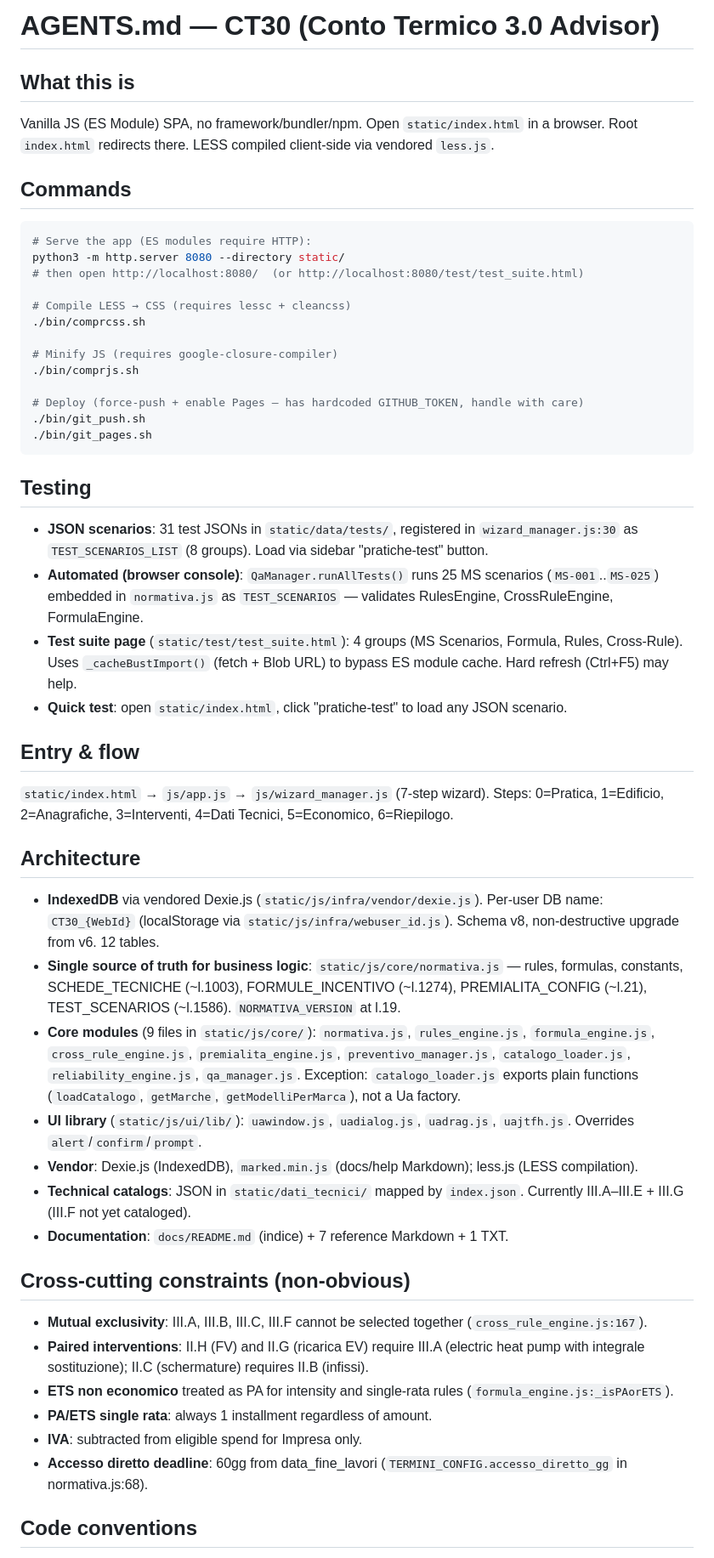
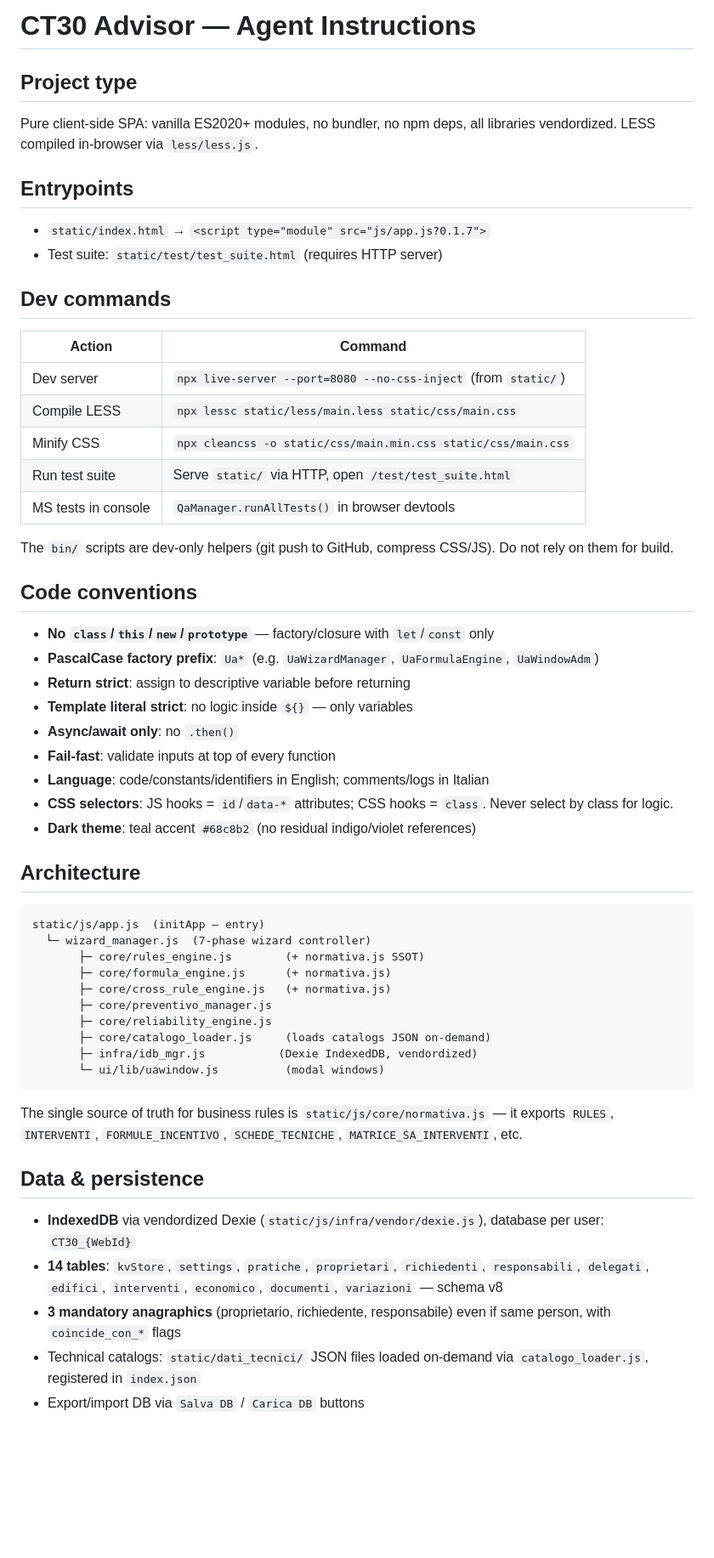
Before and after one commit to gmaterni/ct30, a Markdown page: AGENTS.md, the part around one of its changes. Shown at 85% size. GitHub-like rendering; blank space fills up the shorter version.

````diff
--- a/AGENTS.md
+++ b/AGENTS.md
@@ -1,56 +1,60 @@
-# AGENTS.md — CT30 (Conto Termico 3.0 Advisor)
+# CT30 Advisor — Agent Instructions
 
-## What this is
+## Project type
 
-Vanilla JS (ES Module) SPA, no framework/bundler/npm. Open `static/index.html` in a browser. Root `index.html` redirects there. LESS compiled client-side via vendored `less.js`.
+Pure client-side SPA: vanilla ES2020+ modules, no bundler, no npm deps, all libraries vendordized. LESS compiled in-browser via `less/less.js`.
 
-## Commands
+## Entrypoints
 
-```bash
-# Serve the app (ES modules require HTTP):
-python3 -m http.server 8080 --directory static/
-# then open http://localhost:8080/  (or http://localhost:8080/test/test_suite.html)
+- `static/index.html` → `<script type="module" src="js/app.js?0.1.7">`
+- Test suite: `static/test/test_suite.html` (requires HTTP server)
 
-# Compile LESS → CSS (requires lessc + cleancss)
-./bin/comprcss.sh
+## Dev commands
 
-# Minify JS (requires google-closure-compiler)
-./bin/comprjs.sh
+| Action | Command |
+|--------|---------|
+| Dev server | `npx live-server --port=8080 --no-css-inject` (from `static/`) |
+| Compile LESS | `npx lessc static/less/main.less static/css/main.css` |
+| Minify CSS | `npx cleancss -o static/css/main.min.css static/css/main.css` |
+| Run test suite | Serve `static/` via HTTP, open `/test/test_suite.html` |
+| MS tests in console | `QaManager.runAllTests()` in browser devtools |
 
-# Deploy (force-push + enable Pages — has hardcoded GITHUB_TOKEN, handle with care)
-./bin/git_push.sh
-./bin/git_pages.sh
-```
+The `bin/` scripts are dev-only helpers (git push to GitHub, compress CSS/JS). Do not rely on them for build.
 
-## Testing
+## Code conventions
 
-- **JSON scenarios**: 31 test JSONs in `static/data/tests/`, registered in `wizard_manager.js:30` as `TEST_SCENARIOS_LIST` (8 groups). Load via sidebar "pratiche-test" button.
-- **Automated (browser console)**: `QaManager.runAllTests()` runs 25 MS scenarios (`MS-001`..`MS-025`) embedded in `normativa.js` as `TEST_SCENARIOS` — validates RulesEngine, CrossRuleEngine, FormulaEngine.
-- **Test suite page** (`static/test/test_suite.html`): 4 groups (MS Scenarios, Formula, Rules, Cross-Rule). Uses `_cacheBustImport()` (fetch + Blob URL) to bypass ES module cache. Hard refresh (Ctrl+F5) may help.
-- **Quick test**: open `static/index.html`, click "pratiche-test" to load any JSON scenario.
-
-## Entry & flow
-
-`static/index.html` → `js/app.js` → `js/wizard_manager.js` (7-step wizard). Steps: 0=Pratica, 1=Edificio, 2=Anagrafiche, 3=Interventi, 4=Dati Tecnici, 5=Economico, 6=Riepilogo.
+- **No `class`/`this`/`new`/`prototype`** — factory/closure with `let`/`const` only
+- **PascalCase factory prefix**: `Ua*` (e.g. `UaWizardManager`, `UaFormulaEngine`, `UaWindowAdm`)
+- **Return strict**: assign to descriptive variable before returning
+- **Template literal strict**: no logic inside `${}` — only variables
+- **Async/await only**: no `.then()`
+- **Fail-fast**: validate inputs at top of every function
+- **Language**: code/constants/identifiers in English; comments/logs in Italian
+- **CSS selectors**: JS hooks = `id`/`data-*` attributes; CSS hooks = `class`. Never select by class for logic.
+- **Dark theme**: teal accent `#68c8b2` (no residual indigo/violet references)
 
 ## Architecture
 
-- **IndexedDB** via vendored Dexie.js (`static/js/infra/vendor/dexie.js`). Per-user DB name: `CT30_{WebId}` (localStorage via `static/js/infra/webuser_id.js`). Schema v8, non-destructive upgrade from v6. 12 tables.
-- **Single source of truth for business logic**: `static/js/core/normativa.js` — rules, formulas, constants, SCHEDE_TECNICHE (~l.1003), FORMULE_INCENTIVO (~l.1274), PREMIALITA_CONFIG (~l.21), TEST_SCENARIOS (~l.1586). `NORMATIVA_VERSION` at l.19.
-- **Core modules** (9 files in `static/js/core/`): `normativa.js`, `rules_engine.js`, `formula_engine.js`, `cross_rule_engine.js`, `premialita_engine.js`, `preventivo_manager.js`, `catalogo_loader.js`, `reliability_engine.js`, `qa_manager.js`. Exception: `catalogo_loader.js` exports plain functions (`loadCatalogo`, `getMarche`, `getModelliPerMarca`), not a Ua factory.
-- **UI library** (`static/js/ui/lib/`): `uawindow.js`, `uadialog.js`, `uadrag.js`, `uajtfh.js`. Overrides `alert`/`confirm`/`prompt`.
-- **Vendor**: Dexie.js (IndexedDB), `marked.min.js` (docs/help Markdown); less.js (LESS compilation).
-- **Technical catalogs**: JSON in `static/dati_tecnici/` mapped by `index.json`. Currently III.A–III.E + III.G (III.F not yet cataloged).
-- **Documentation**: `docs/README.md` (indice) + 7 reference Markdown + 1 TXT.
+```
+static/js/app.js  (initApp — entry)
+  └─ wizard_manager.js  (7-phase wizard controller)
+       ├─ core/rules_engine.js        (+ normativa.js SSOT)
+       ├─ core/formula_engine.js      (+ normativa.js)
+       ├─ core/cross_rule_engine.js   (+ normativa.js)
+       ├─ core/preventivo_manager.js
+       ├─ core/reliability_engine.js
+       ├─ core/catalogo_loader.js     (loads catalogs JSON on-demand)
+       ├─ infra/idb_mgr.js           (Dexie IndexedDB, vendordized)
+       └─ ui/lib/uawindow.js          (modal windows)
+```
 
-## Cross-cutting constraints (non-obvious)
+The single source of truth for business rules is `static/js/core/normativa.js` — it exports `RULES`, `INTERVENTI`, `FORMULE_INCENTIVO`, `SCHEDE_TECNICHE`, `MATRICE_SA_INTERVENTI`, etc.
 
-- **Mutual exclusivity**: III.A, III.B, III.C, III.F cannot be selected together (`cross_rule_engine.js:167`).
-- **Paired interventions**: II.H (FV) and II.G (ricarica EV) require III.A (electric heat pump with integrale sostituzione); II.C (schermature) requires II.B (infissi).
-- **ETS non economico** treated as PA for intensity and single-rata rules (`formula_engine.js:_isPAorETS`).
-- **PA/ETS single rata**: always 1 installment regardless of amount.
-- **IVA**: subtracted from eligible spend for Impresa only.
-- **Accesso diretto deadline**: 60gg from data_fine_lavori (`TERMINI_CONFIG.accesso_diretto_gg` in normativa.js:68).
+## Data & persistence
 
-## Code conventions
+- **IndexedDB** via vendordized Dexie (`static/js/infra/vendor/dexie.js`), database per user: `CT30_{WebId}`
+- **14 tables**: `kvStore`, `settings`, `pratiche`, `proprietari`, `richiedenti`, `responsabili`, `delegati`, `edifici`, `interventi`, `economico`, `documenti`, `variazioni` — schema v8
+- **3 mandatory anagraphics** (proprietario, richiedente, responsabile) even if same person, with `coincide_con_*` flags
+- Technical catalogs: `static/dati_tecnici/` JSON files loaded on-demand via `catalogo_loader.js`, registered in `index.json`
+- Export/import DB via `Salva DB` / `Carica DB` buttons
 
````
Also changed, not shown: other parts of AGENTS.md (+55 -10 lines).
